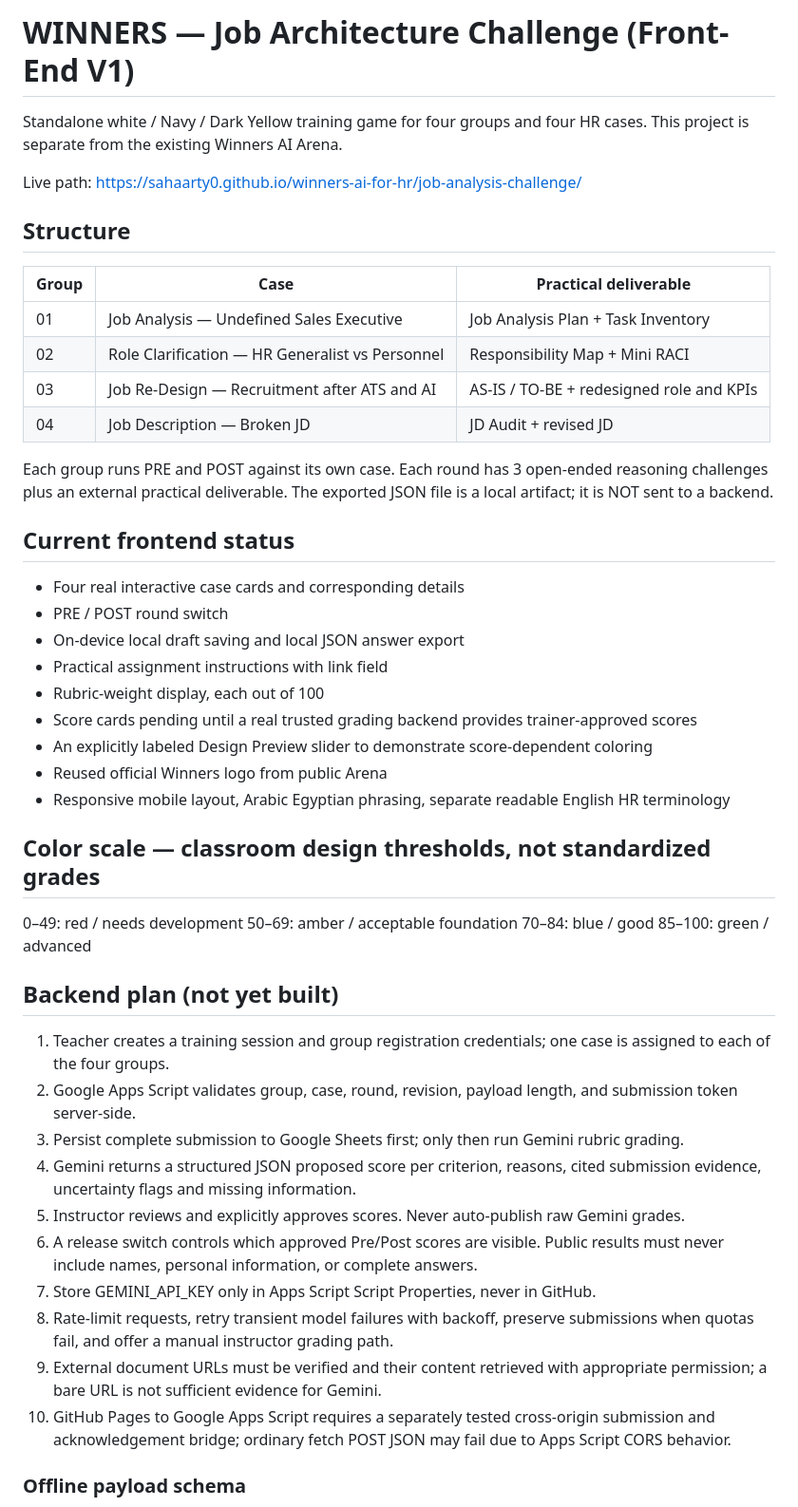
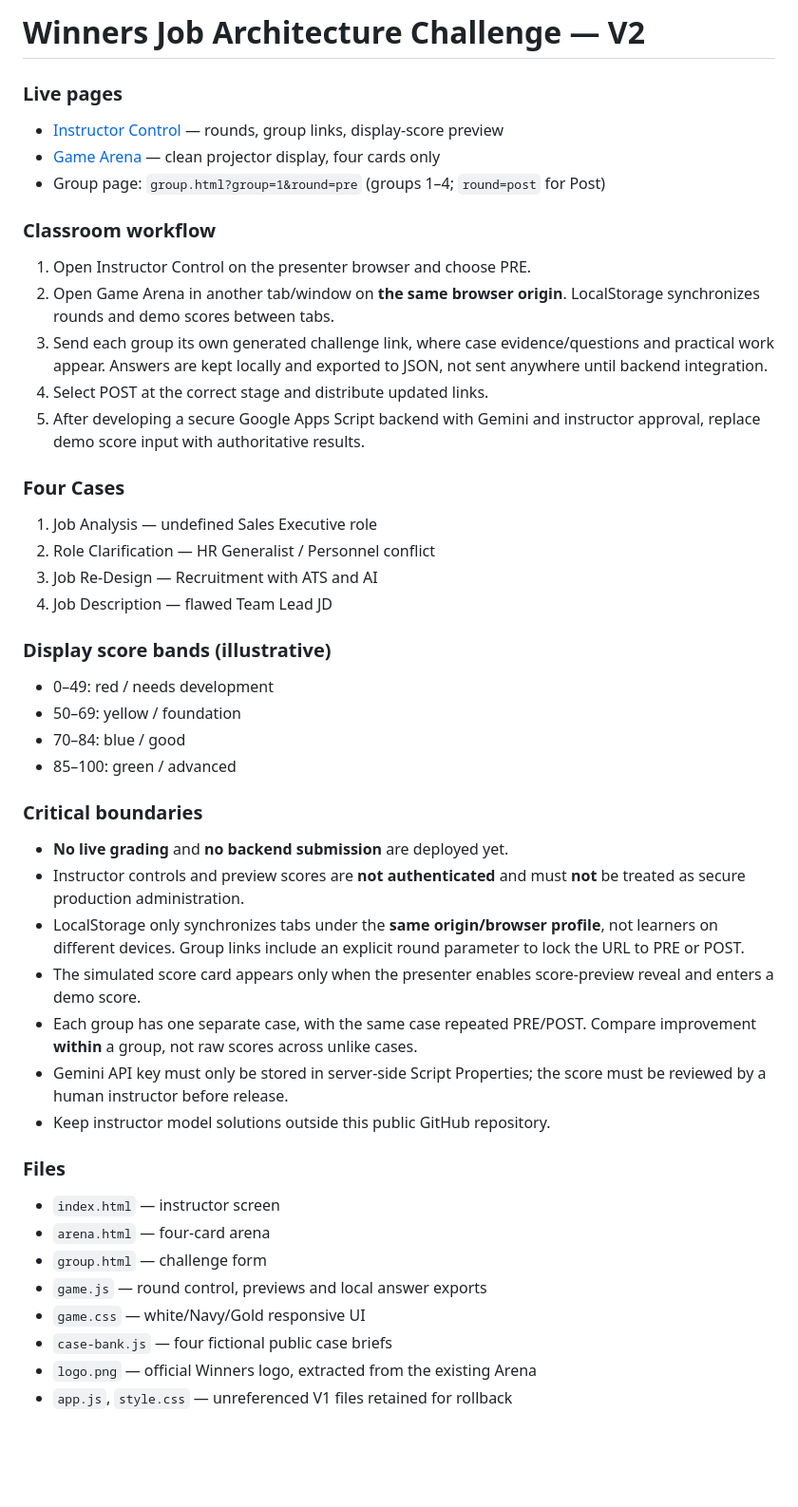
Before and after one commit to sahaarty0/winners-ai-for-hr, a Markdown page: job-analysis-challenge/README.md, the part around one of its changes. Shown at 95% size. Rendered like a GitHub page; blank space fills up the shorter version.

Commit message:
Update README for clean instructor-to-arena multi-page flow

```diff
--- a/job-analysis-challenge/README.md
+++ b/job-analysis-challenge/README.md
@@ -1,51 +1,45 @@
-# WINNERS — Job Architecture Challenge (Front-End V1)
+# Winners Job Architecture Challenge — V2
 
-Standalone white / Navy / Dark Yellow training game for four groups and four HR cases. This project is separate from the existing Winners AI Arena.
+### Live pages
+- [Instructor Control](https://sahaarty0.github.io/winners-ai-for-hr/job-analysis-challenge/) — rounds, group links, display-score preview
+- [Game Arena](https://sahaarty0.github.io/winners-ai-for-hr/job-analysis-challenge/arena.html) — clean projector display, four cards only
+- Group page: `group.html?group=1&round=pre` (groups 1–4; `round=post` for Post)
 
-Live path: https://sahaarty0.github.io/winners-ai-for-hr/job-analysis-challenge/
+### Classroom workflow
+1. Open Instructor Control on the presenter browser and choose PRE.
+2. Open Game Arena in another tab/window on **the same browser origin**. LocalStorage synchronizes rounds and demo scores between tabs.
+3. Send each group its own generated challenge link, where case evidence/questions and practical work appear. Answers are kept locally and exported to JSON, not sent anywhere until backend integration.
+4. Select POST at the correct stage and distribute updated links.
+5. After developing a secure Google Apps Script backend with Gemini and instructor approval, replace demo score input with authoritative results.
 
-## Structure
+### Four Cases
+1. Job Analysis — undefined Sales Executive role
+2. Role Clarification — HR Generalist / Personnel conflict
+3. Job Re-Design — Recruitment with ATS and AI
+4. Job Description — flawed Team Lead JD
 
-| Group | Case | Practical deliverable |
-|---|---|---|
-| 01 | Job Analysis — Undefined Sales Executive | Job Analysis Plan + Task Inventory |
-| 02 | Role Clarification — HR Generalist vs Personnel | Responsibility Map + Mini RACI |
-| 03 | Job Re-Design — Recruitment after ATS and AI | AS-IS / TO-BE + redesigned role and KPIs |
-| 04 | Job Description — Broken JD | JD Audit + revised JD |
+### Display score bands (illustrative)
+- 0–49: red / needs development
+- 50–69: yellow / foundation
+- 70–84: blue / good
+- 85–100: green / advanced
 
-Each group runs PRE and POST against its own case. Each round has 3 open-ended reasoning challenges plus an external practical deliverable. The exported JSON file is a local artifact; it is NOT sent to a backend.
+### Critical boundaries
+- **No live grading** and **no backend submission** are deployed yet.
+- Instructor controls and preview scores are **not authenticated** and must **not** be treated as secure production administration.
+- LocalStorage only synchronizes tabs under the **same origin/browser profile**, not learners on different devices. Group links include an explicit round parameter to lock the URL to PRE or POST.
+- The simulated score card appears only when the presenter enables score-preview reveal and enters a demo score.
+- Each group has one separate case, with the same case repeated PRE/POST. Compare improvement **within** a group, not raw scores across unlike cases.
+- Gemini API key must only be stored in server-side Script Properties; the score must be reviewed by a human instructor before release.
+- Keep instructor model solutions outside this public GitHub repository.
 
-## Current frontend status
+### Files
+- `index.html` — instructor screen
+- `arena.html` — four-card arena
+- `group.html` — challenge form
+- `game.js` — round control, previews and local answer exports
+- `game.css` — white/Navy/Gold responsive UI
+- `case-bank.js` — four fictional public case briefs
+- `logo.png` — official Winners logo, extracted from the existing Arena
+- `app.js`, `style.css` — unreferenced V1 files retained for rollback
 
-- Four real interactive case cards and corresponding details
-- PRE / POST round switch
-- On-device local draft saving and local JSON answer export
-- Practical assignment instructions with link field
-- Rubric-weight display, each out of 100
-- Score cards pending until a real trusted grading backend provides trainer-approved scores
-- An explicitly labeled Design Preview slider to demonstrate score-dependent coloring
-- Reused official Winners logo from public Arena
-- Responsive mobile layout, Arabic Egyptian phrasing, separate readable English HR terminology
-
-## Color scale — classroom design thresholds, not standardized grades
-
-0–49: red / needs development
-50–69: amber / acceptable foundation
-70–84: blue / good
-85–100: green / advanced
-
-## Backend plan (not yet built)
-
-1. Teacher creates a training session and group registration credentials; one case is assigned to each of the four groups.
-2. Google Apps Script validates group, case, round, revision, payload length, and submission token server-side.
-3. Persist complete submission to Google Sheets first; only then run Gemini rubric grading.
-4. Gemini returns a structured JSON proposed score per criterion, reasons, cited submission evidence, uncertainty flags and missing information.
-5. Instructor reviews and explicitly approves scores. Never auto-publish raw Gemini grades.
-6. A release switch controls which approved Pre/Post scores are visible. Public results must never include names, personal information, or complete answers.
-7. Store GEMINI_API_KEY only in Apps Script Script Properties, never in GitHub.
-8. Rate-limit requests, retry transient model failures with backoff, preserve submissions when quotas fail, and offer a manual instructor grading path.
-9. External document URLs must be verified and their content retrieved with appropriate permission; a bare URL is not sufficient evidence for Gemini.
-10. GitHub Pages to Google Apps Script requires a separately tested cross-origin submission and acknowledgement bridge; ordinary fetch POST JSON may fail due to Apps Script CORS behavior.
-
-### Offline payload schema
-
```
Also changed, not shown: other parts of job-analysis-challenge/README.md (+2 -28 lines).
